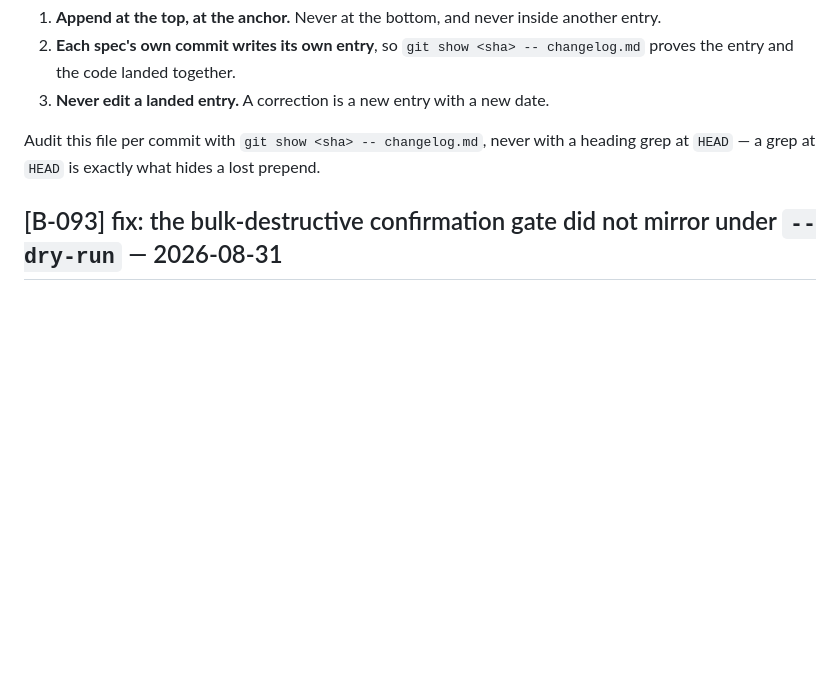
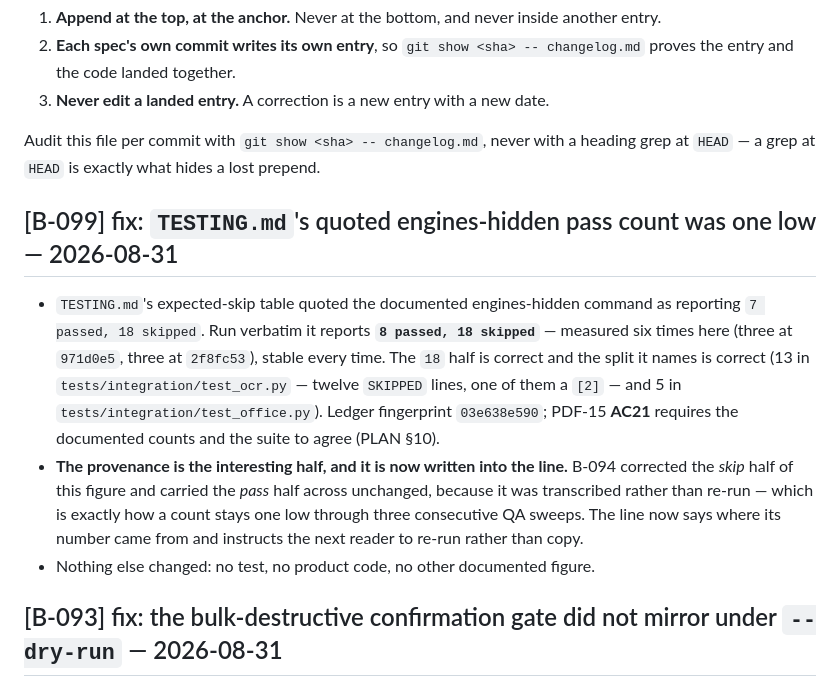
Before and after one commit to ArmandoHerra/pdf-tooling, a Markdown page: changelog.md, the part around the change. Drawn GitHub-style; blank space fills up the shorter version.

Commit message:
[B-099] fix: TESTING.md's quoted engines-hidden pass count was one low
TESTING.md's expected-skip table quoted the documented engines-hidden command as
reporting `7 passed, 18 skipped`. Run verbatim it reports `8 passed, 18 skipped`:

  PDF_TOOLKIT_TEST_HIDE_ENGINES=tesseract,soffice uv run pytest \
    tests/integration/test_ocr.py tests/integration/test_office.py -rs -q

Measured six times for this fix -- three at 971d0e5 and three at 2f8fc53 -- and
stable at 8/18 every time. PDF-15 AC21 requires the documented counts and the
suite to agree (PLAN §10). Ledger fingerprint 03e638e590.

THE SKIP HALF WAS ALREADY RIGHT, and so is the split it names: 13 in
tests/integration/test_ocr.py (twelve SKIPPED lines, one of them a [2]) and 5 in
tests/integration/test_office.py, 18 together, all engine-gated.

THE PROVENANCE IS THE INTERESTING HALF and it is now written into the line
itself. B-094 corrected the SKIP half of this figure and carried the PASS half
across unchanged, because it was transcribed rather than re-run -- which is
exactly how a count stays one low through three consecutive QA sweeps. The line
now records that it was re-measured by running the command, and tells the next
reader to re-run rather than copy.

The B-093 commit immediately before this one adds no test to either named
module, so the figure is unaffected by it -- verified by measuring on both sides.

Nothing else changed: no test, no product code, no other documented figure.
tests/test_docs_antirot.py green (11 passed); TESTING.md is outside its
PRIME_DOCS spec-identifier check and its `make` targets are unchanged.

Co-Authored-By: Claude Fable 5 <noreply@anthropic.com>
Claude-Session: https://claude.ai/code/session_01FBZUzjEern2weQbmixLSsj
Signed-off-by: Armando Herra <armandoherra369@gmail.com>

```diff
--- a/changelog.md
+++ b/changelog.md
@@ -19,6 +19,11 @@ Audit this file per commit with `git show <sha> -- changelog.md`, never with a h
 grep at `HEAD` — a grep at `HEAD` is exactly what hides a lost prepend.
 
 <!-- CHANGELOG-ANCHOR: insert new entries directly below this line, newest first -->
+## [B-099] fix: `TESTING.md`'s quoted engines-hidden pass count was one low — 2026-08-31
+- `TESTING.md`'s expected-skip table quoted the documented engines-hidden command as reporting `7 passed, 18 skipped`. Run verbatim it reports **`8 passed, 18 skipped`** — measured six times here (three at `971d0e5`, three at `2f8fc53`), stable every time. The `18` half is correct and the split it names is correct (13 in `tests/integration/test_ocr.py` — twelve `SKIPPED` lines, one of them a `[2]` — and 5 in `tests/integration/test_office.py`). Ledger fingerprint `03e638e590`; PDF-15 **AC21** requires the documented counts and the suite to agree (PLAN §10).
+- **The provenance is the interesting half, and it is now written into the line.** B-094 corrected the *skip* half of this figure and carried the *pass* half across unchanged, because it was transcribed rather than re-run — which is exactly how a count stays one low through three consecutive QA sweeps. The line now says where its number came from and instructs the next reader to re-run rather than copy.
+- Nothing else changed: no test, no product code, no other documented figure.
+
 ## [B-093] fix: the bulk-destructive confirmation gate did not mirror under `--dry-run` — 2026-08-31
 - Every one of the **fifteen** `require_confirmation` call sites was guarded `if not config.dry_run and <destructive>:`, so `--dry-run` skipped the gate entirely: `pdftoolkit ocr a.pdf b.pdf --in-place --dry-run </dev/null` exited **0** while the real run exited **5**, and `cmd --dry-run && cmd` green-lit a run that then refused. That is a `dry != real` split on a row PDF-15 §D12.2 lists as **knowable at plan time**, so operator ruling **OR-7** binds it and AC26 asserts it. Ledger fingerprint `9ca0c128c8`. Pre-existing rather than a PDF-15 construction failure — 8 of the 15 guards predate B-079 — and it was the last blocker on AC26.
 - **The rule is now in the ONE shared check, not in fifteen guards.** `safety/confirm.py::require_confirmation` is dry-run aware: on a non-TTY it raises the same `ConfirmationRequiredError` for a preview as for the real run (`dry == real == 5`), and the interactive branch is unreachable under `--dry-run`, so no stdin is read, nothing is written and nothing can block. The fifteen bypass guards are deleted; a call site's whole job is now to call the gate on the destructive path. **`cli/common.py::validate_config` was rejected as the home** despite being where its OR-3 siblings live (`_check_in_place_output_conflict`): the gate's inputs — the resolved input count, and which targets already exist — are verb-specific, and, decisively, `validate_config` runs BEFORE a verb has rejected a missing input (exit 4) or an impossible arity (exit 2) while the real run reaches the gate AFTER both, so checking there would predict the wrong tier. Leaving the check where every verb already calls it makes precedence correct by construction.
```
Also changed, not shown: TESTING.md (+1 -1 lines).
